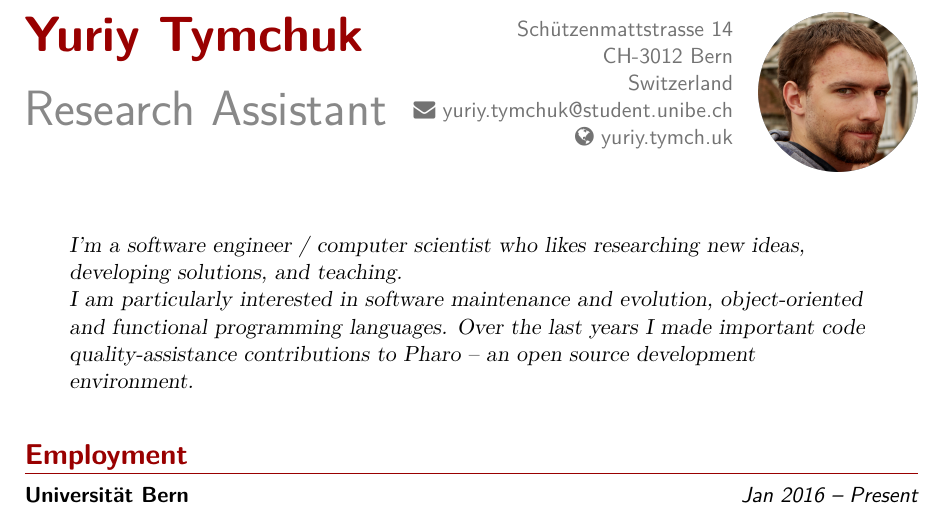
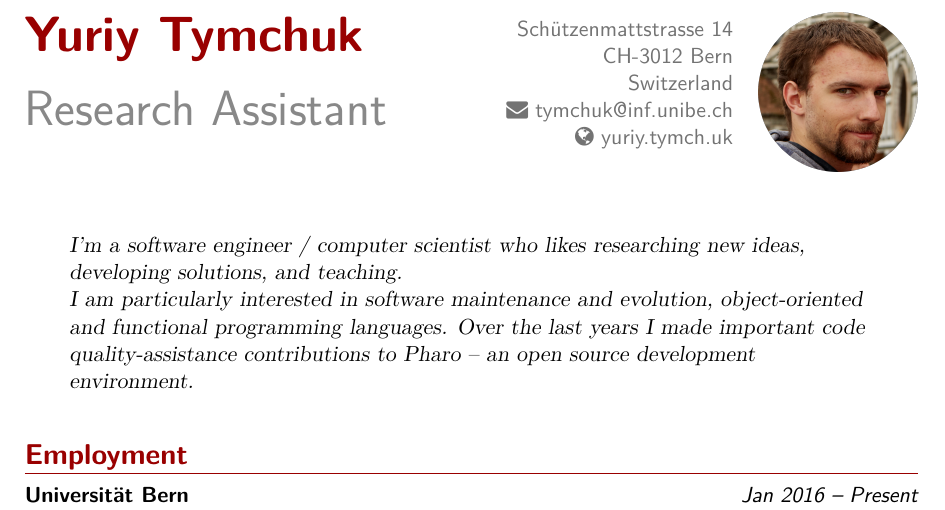
Before and after one commit to Uko/cv, a LaTeX CV (cv.tex): part of page 1 of 3, cut so that both start at the same text. Compiled offline with XeLaTeX.

Commit message:
updated email address

```diff
--- a/cv.tex
+++ b/cv.tex
@@ -15,7 +15,7 @@
 \title{Research Assistant}                               % optional, remove / comment the line if not wanted
 \address{Schützenmattstrasse 14}{CH-3012 Bern}{Switzerland}% optional, remove / comment the line if not wanted; the "postcode city" and and "country" arguments can be omitted or provided empty
 %\phone[fixed]{+41~(0)58~666~4293}                    % optional, remove / comment the line if not wanted
-\email{yuriy.tymchuk@student.unibe.ch}                               % optional, remove / comment the line if not wanted
+\email{tymchuk@inf.unibe.ch}                               % optional, remove / comment the line if not wanted
 \homepage{yuriy.tymch.uk}                         % optional, remove / comment the line if not wanted
 \extrainfo{}                 % optional, remove / comment the line if not wanted
 \photo[80pt][0pt]{picture_round}                       % optional, remove / comment the line if not wanted; '64pt' is the height the picture must be resized to, 0.4pt is the thickness of the frame around it (put it to 0pt for no frame) and 'picture' is the name of the picture file
```
